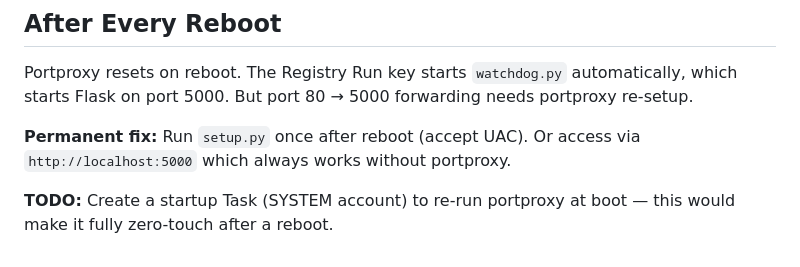
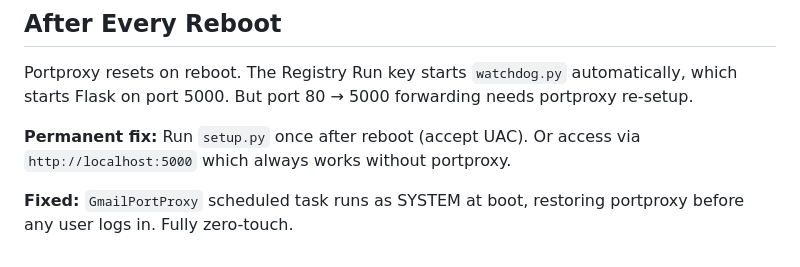
Before and after one commit to catch5gcoder/gmail-mcp, a Markdown page: gmail-mcp/KNOWLEDGEBASE.md, the part around the change. GitHub-like rendering.

Commit message:
Update knowledgebase: portproxy gap resolved
Co-Authored-By: Claude Sonnet 4.6 <noreply@anthropic.com>

```diff
--- a/gmail-mcp/KNOWLEDGEBASE.md
+++ b/gmail-mcp/KNOWLEDGEBASE.md
@@ -101,4 +101,4 @@ Portproxy resets on reboot. The Registry Run key starts `watchdog.py` automatica
 
 **Permanent fix:** Run `setup.py` once after reboot (accept UAC). Or access via `http://localhost:5000` which always works without portproxy.
 
-**TODO:** Create a startup Task (SYSTEM account) to re-run portproxy at boot — this would make it fully zero-touch after a reboot.
+**Fixed:** `GmailPortProxy` scheduled task runs as SYSTEM at boot, restoring portproxy before any user logs in. Fully zero-touch.
```
